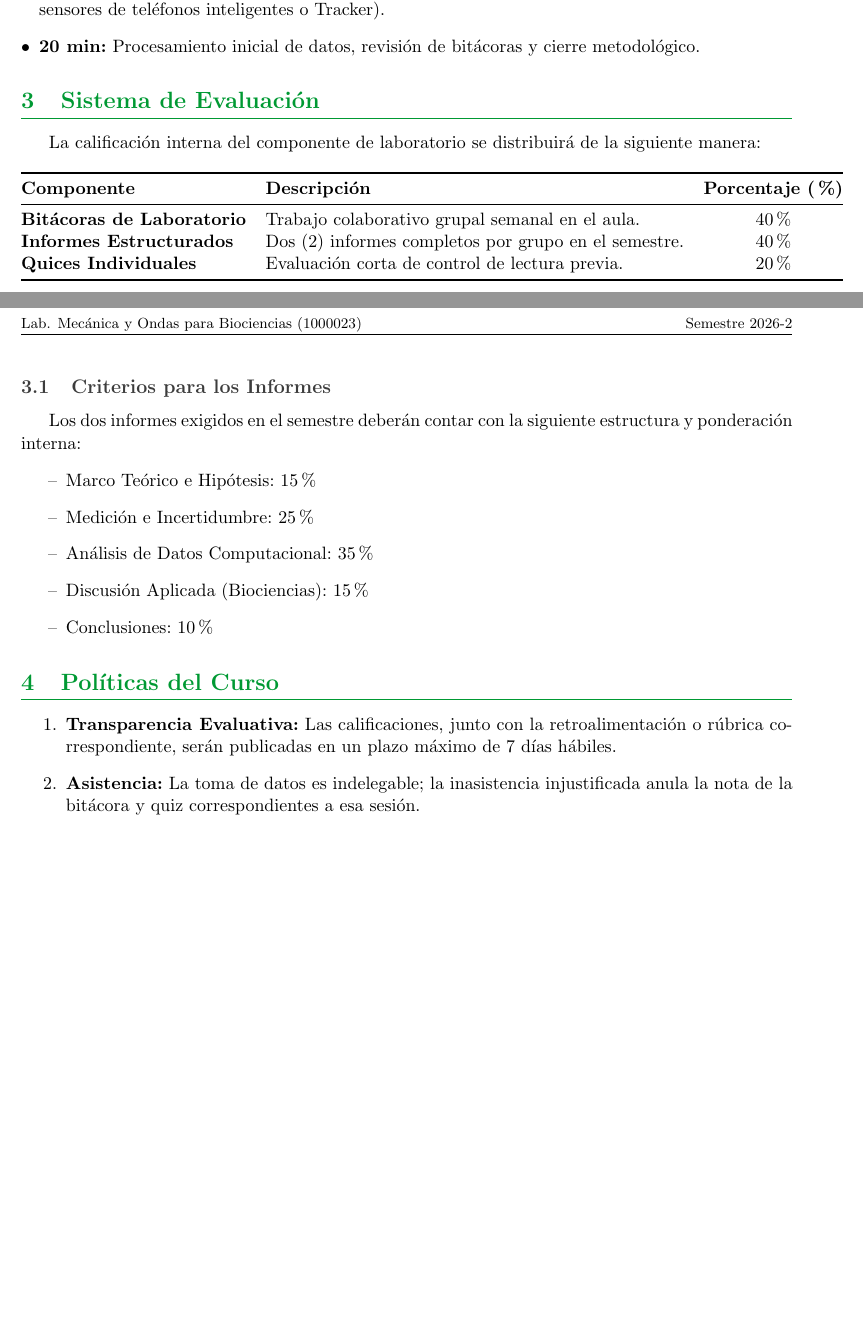
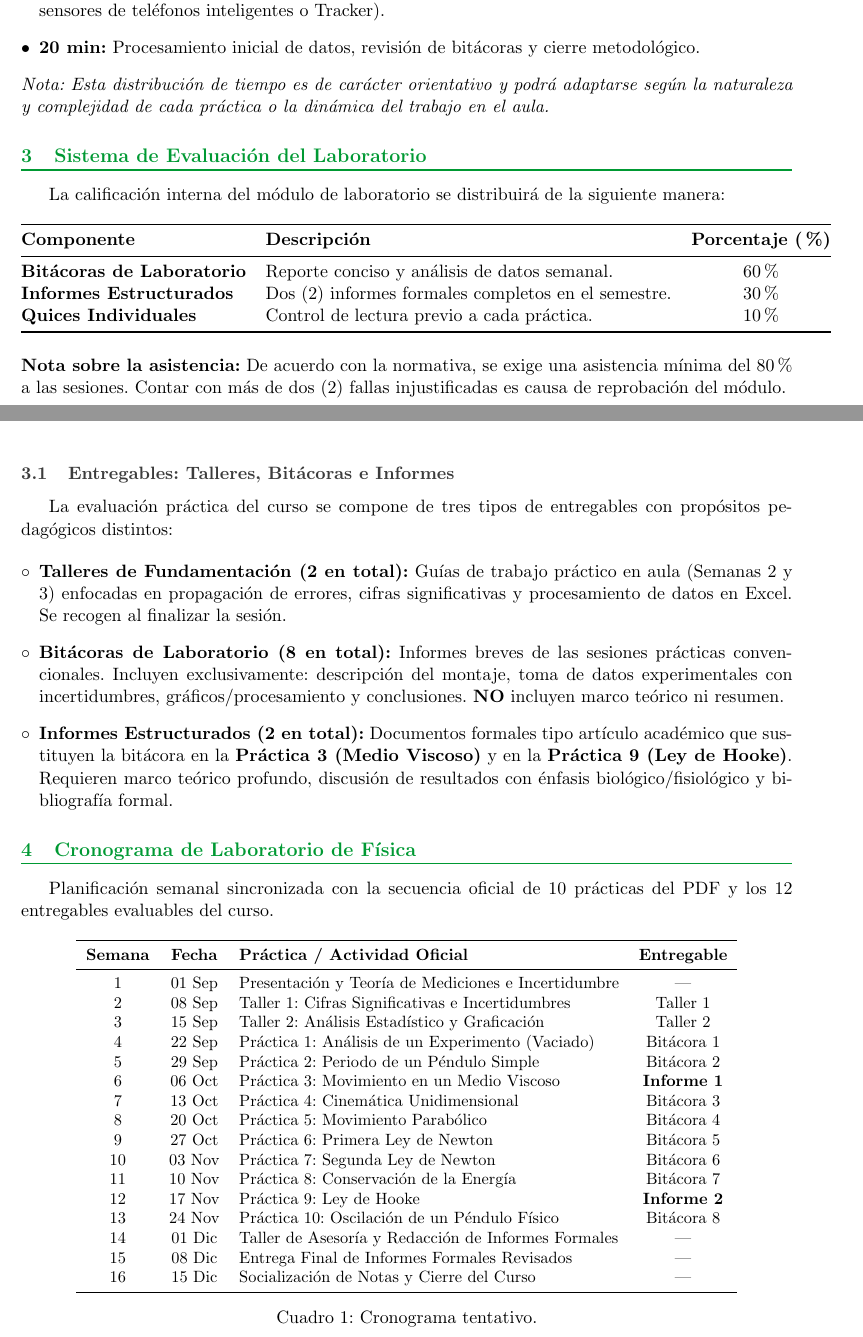
Before and after one commit to Miguel-Perdomo/Auxiliar_docente_UNAL, a LaTeX document (Laboratorio_de_mecanica_y_ondas_para_biociencias_2026-2/programa/documento.tex): two parts of pages 1 and 2 of 2, joined at a grey line, cut so that both start at the same text, the shorter picture padded with empty space. Compiled offline with pdfLaTeX.

Commit message:
Programa de Lab

```diff
--- a/Laboratorio_de_mecanica_y_ondas_para_biociencias_2026-2/programa/documento.tex
+++ b/Laboratorio_de_mecanica_y_ondas_para_biociencias_2026-2/programa/documento.tex
@@ -63,9 +76,10 @@
 	\item \textbf{65 min:} Montaje experimental, medición y captura de datos (usando instrumentación tradicional, sensores de teléfonos inteligentes o Tracker).
 	\item \textbf{20 min:} Procesamiento inicial de datos, revisión de bitácoras y cierre metodológico.
 \end{itemize}
+\textit{Nota: Esta distribución de tiempo es de carácter orientativo y podrá adaptarse según la naturaleza y complejidad de cada práctica o la dinámica del trabajo en el aula.}
 
-	\section{Sistema de Evaluación}
-	La calificación interna del componente de laboratorio se distribuirá de la siguiente manera:
+\section{Sistema de Evaluación del Laboratorio}
+La calificación interna del módulo de laboratorio se distribuirá de la siguiente manera:
 
 \begin{table}[h]
 	\centering
@@ -73,27 +87,54 @@
 		\toprule
 		\textbf{Componente} & \textbf{Descripción} & \textbf{Porcentaje (\%)} \\
 		\midrule
-			\textbf{Bitácoras de Laboratorio} & Trabajo colaborativo grupal semanal en el aula. & 40\% \\
-			\textbf{Informes Estructurados} & Dos (2) informes completos por grupo en el semestre. & 40\% \\
-			\textbf{Quices Individuales} & Evaluación corta de control de lectura previa. & 20\% \\
+		\textbf{Bitácoras de Laboratorio} & Reporte conciso y análisis de datos semanal. & 60\% \\
+		\textbf{Informes Estructurados} & Dos (2) informes formales completos en el semestre. & 30\% \\
+		\textbf{Quices Individuales} & Control de lectura previo a cada práctica. & 10\% \\
 		\bottomrule
 	\end{tabular}
 \end{table}
 
-	\subsection{Criterios para los Informes}
-	Los dos informes exigidos en el semestre deberán contar con la siguiente estructura y ponderación interna:
-	\begin{itemize}[label=--]
-		\item Marco Teórico e Hipótesis: 15\%
-		\item Medición e Incertidumbre: 25\%
-		\item Análisis de Datos Computacional: 35\%
-		\item Discusión Aplicada (Biociencias): 15\%
-		\item Conclusiones: 10\%
+\noindent\textbf{Nota sobre la asistencia:} De acuerdo con la normativa, se exige una asistencia mínima del 80\% a las sesiones. Contar con más de dos (2) fallas injustificadas es causa de reprobación del módulo.
+
+\subsection{Entregables: Talleres, Bitácoras e Informes}
+La evaluación práctica del curso se compone de tres tipos de entregables con propósitos pedagógicos distintos:
+
+\begin{itemize}[label=$\circ$, leftmargin=*]
+	\item \textbf{Talleres de Fundamentación (2 en total):} Guías de trabajo práctico en aula (Semanas 2 y 3) enfocadas en propagación de errores, cifras significativas y procesamiento de datos en Excel. Se recogen al finalizar la sesión.
+	\item \textbf{Bitácoras de Laboratorio (8 en total):} Informes breves de las sesiones prácticas convencionales. Incluyen exclusivamente: descripción del montaje, toma de datos experimentales con incertidumbres, gráficos/procesamiento y conclusiones. \textbf{NO} incluyen marco teórico ni resumen.
+	\item \textbf{Informes Estructurados (2 en total):} Documentos formales tipo artículo académico que sustituyen la bitácora en la \textbf{Práctica 3 (Medio Viscoso)} y en la \textbf{Práctica 9 (Ley de Hooke)}. Requieren marco teórico profundo, discusión de resultados con énfasis biológico/fisiológico y bibliografía formal.
 \end{itemize}
 
-	\section{Políticas del Curso}
-	\begin{enumerate}
-		\item \textbf{Transparencia Evaluativa:} Las calificaciones, junto con la retroalimentación o rúbrica correspondiente, serán publicadas en un plazo máximo de 7 días hábiles.
-		\item \textbf{Asistencia:} La toma de datos es indelegable; la inasistencia injustificada anula la nota de la bitácora y quiz correspondientes a esa sesión.
-	\end{enumerate}
+\section{Cronograma de Laboratorio de Física}
+Planificación semanal sincronizada con la secuencia oficial de 10 prácticas del PDF y los 12 entregables evaluables del curso.
+
+\begin{table}[h!]
+	\centering
+	\small
+	\begin{tabular}{c c l c}
+		\toprule
+		\textbf{Semana} & \textbf{Fecha} & \textbf{Práctica / Actividad Oficial} & \textbf{Entregable} \\
+		\midrule
+		1  & 01 Sep & Presentación y Teoría de Mediciones e Incertidumbre & --- \\
+		2  & 08 Sep & Taller 1: Cifras Significativas e Incertidumbres & Taller 1 \\
+		3  & 15 Sep & Taller 2: Análisis Estadístico y Graficación & Taller 2 \\
+		4  & 22 Sep & Práctica 1: Análisis de un Experimento (Vaciado) & Bitácora 1 \\
+		5  & 29 Sep & Práctica 2: Periodo de un Péndulo Simple & Bitácora 2 \\
+		6  & 06 Oct & Práctica 3: Movimiento en un Medio Viscoso & \textbf{Informe 1} \\
+		7  & 13 Oct & Práctica 4: Cinemática Unidimensional & Bitácora 3 \\
+		8  & 20 Oct & Práctica 5: Movimiento Parabólico & Bitácora 4 \\
+		9  & 27 Oct & Práctica 6: Primera Ley de Newton & Bitácora 5 \\
+		10 & 03 Nov & Práctica 7: Segunda Ley de Newton & Bitácora 6 \\
+		11 & 10 Nov & Práctica 8: Conservación de la Energía & Bitácora 7 \\
+		12 & 17 Nov & Práctica 9: Ley de Hooke & \textbf{Informe 2} \\
+		13 & 24 Nov & Práctica 10: Oscilación de un Péndulo Físico & Bitácora 8 \\
+		14 & 01 Dic & Taller de Asesoría y Redacción de Informes Formales & --- \\
+		15 & 08 Dic & Entrega Final de Informes Formales Revisados & --- \\
+		16 & 15 Dic & Socialización de Notas y Cierre del Curso & --- \\
+		\bottomrule
+	\end{tabular}
+	\caption{Cronograma tentativo.}
+	\label{tab:cronograma}
+\end{table}
 
 \end{document}
```
Also changed, not shown: Laboratorio_de_mecanica_y_ondas_para_biociencias_2026-2/programa/documento.pdf, Laboratorio_de_mecanica_y_ondas_para_biociencias_2026-2/programa/documento.tex (61 more changed lines). Lines whose indentation alone changed are shown as unchanged.
